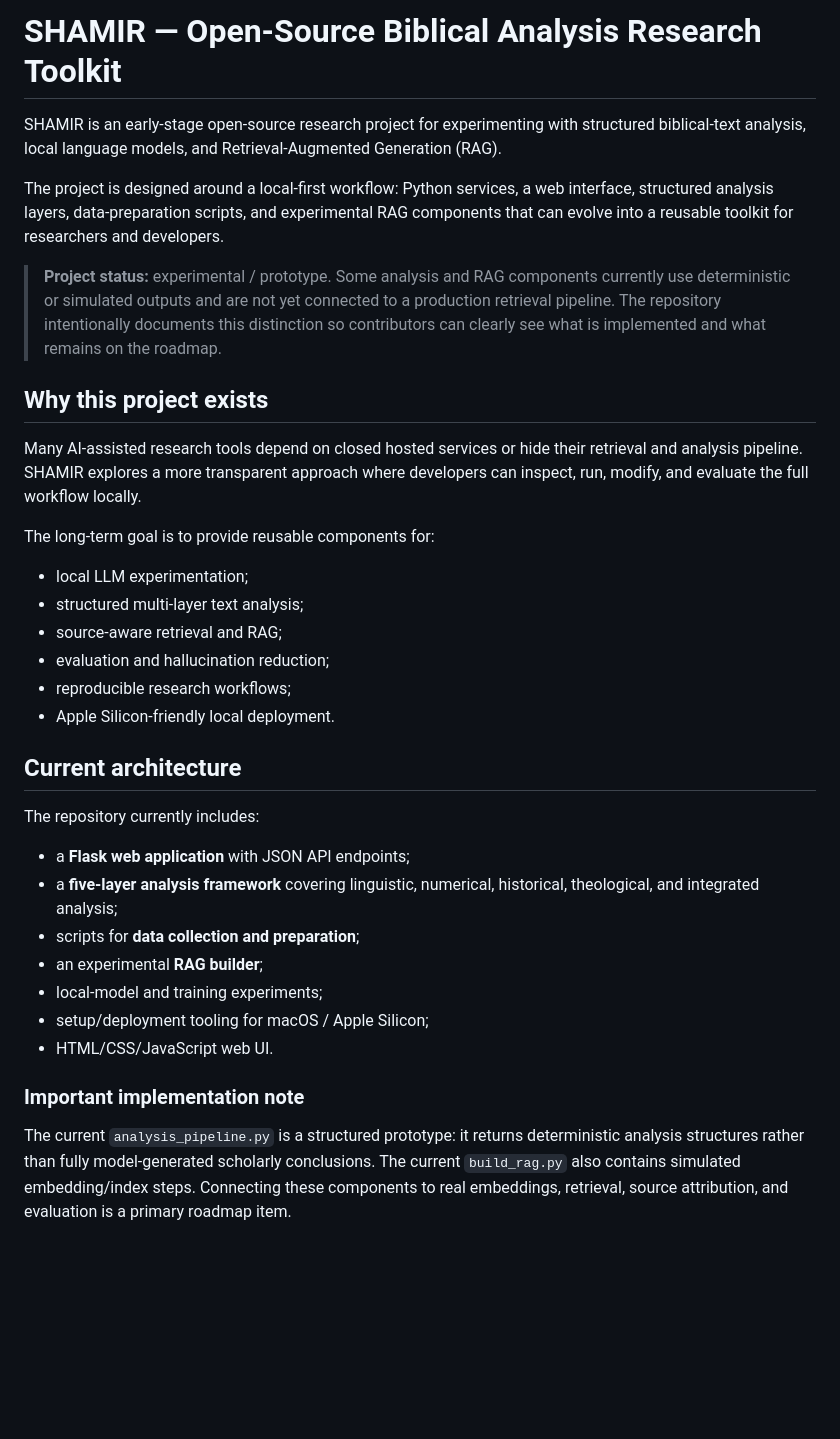
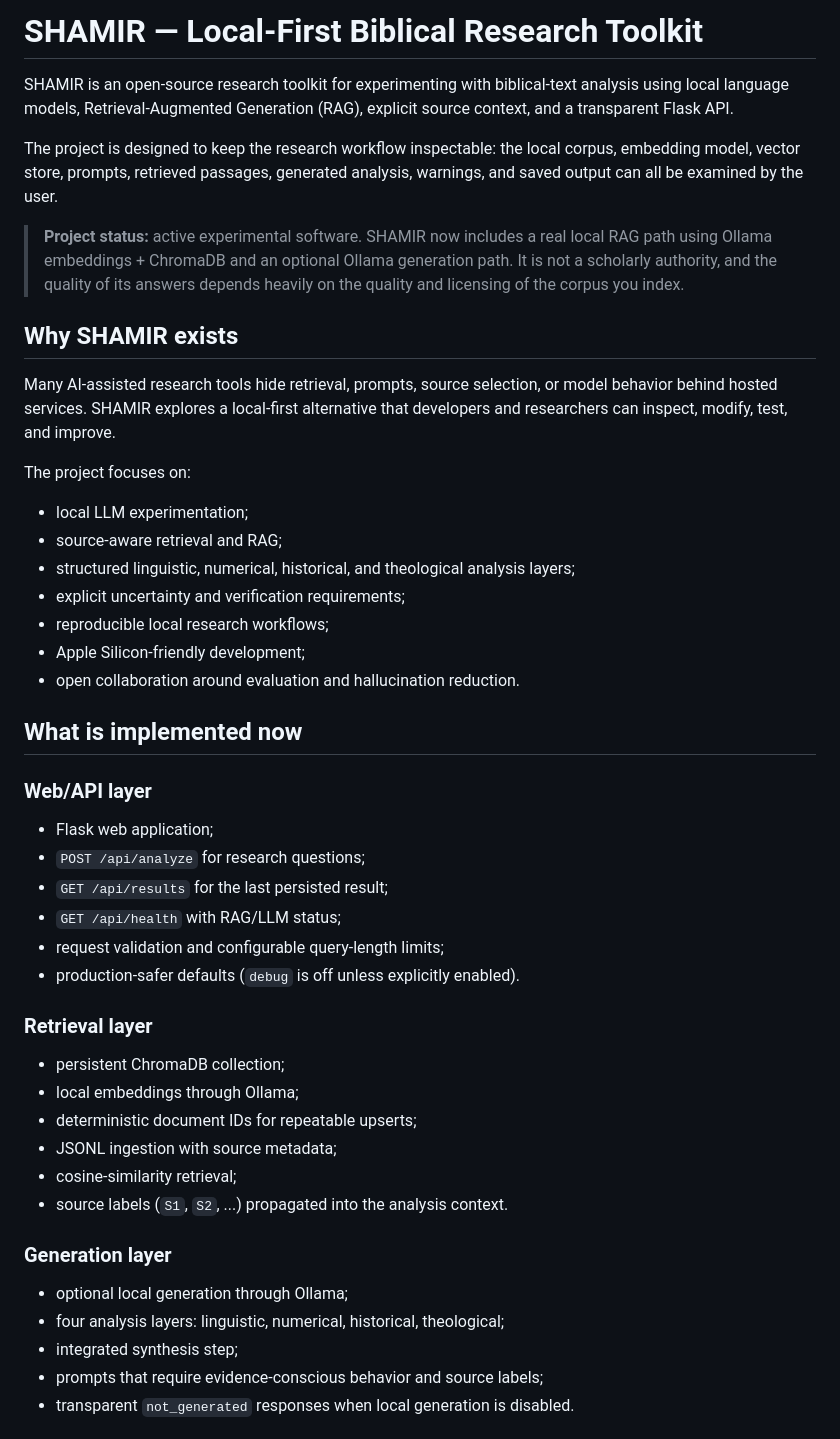
Before and after one commit to alexslama/oracle-biblico-pro, a Markdown page: README.md, the part around one of its changes. Rendered like a GitHub page; blank space fills up the shorter version.

Commit message:
docs: document grounded RAG architecture and local setup

```diff
--- a/README.md
+++ b/README.md
@@ -1,36 +1,50 @@
-# SHAMIR — Open-Source Biblical Analysis Research Toolkit
+# SHAMIR — Local-First Biblical Research Toolkit
 
-SHAMIR is an early-stage open-source research project for experimenting with structured biblical-text analysis, local language models, and Retrieval-Augmented Generation (RAG).
+SHAMIR is an open-source research toolkit for experimenting with biblical-text analysis using local language models, Retrieval-Augmented Generation (RAG), explicit source context, and a transparent Flask API.
 
-The project is designed around a local-first workflow: Python services, a web interface, structured analysis layers, data-preparation scripts, and experimental RAG components that can evolve into a reusable toolkit for researchers and developers.
+The project is designed to keep the research workflow inspectable: the local corpus, embedding model, vector store, prompts, retrieved passages, generated analysis, warnings, and saved output can all be examined by the user.
 
-> **Project status:** experimental / prototype. Some analysis and RAG components currently use deterministic or simulated outputs and are not yet connected to a production retrieval pipeline. The repository intentionally documents this distinction so contributors can clearly see what is implemented and what remains on the roadmap.
+> **Project status:** active experimental software. SHAMIR now includes a real local RAG path using Ollama embeddings + ChromaDB and an optional Ollama generation path. It is not a scholarly authority, and the quality of its answers depends heavily on the quality and licensing of the corpus you index.
 
-## Why this project exists
+## Why SHAMIR exists
 
-Many AI-assisted research tools depend on closed hosted services or hide their retrieval and analysis pipeline. SHAMIR explores a more transparent approach where developers can inspect, run, modify, and evaluate the full workflow locally.
+Many AI-assisted research tools hide retrieval, prompts, source selection, or model behavior behind hosted services. SHAMIR explores a local-first alternative that developers and researchers can inspect, modify, test, and improve.
 
-The long-term goal is to provide reusable components for:
+The project focuses on:
 
 - local LLM experimentation;
-- structured multi-layer text analysis;
 - source-aware retrieval and RAG;
-- evaluation and hallucination reduction;
-- reproducible research workflows;
-- Apple Silicon-friendly local deployment.
+- structured linguistic, numerical, historical, and theological analysis layers;
+- explicit uncertainty and verification requirements;
+- reproducible local research workflows;
+- Apple Silicon-friendly development;
+- open collaboration around evaluation and hallucination reduction.
 
-## Current architecture
+## What is implemented now
 
-The repository currently includes:
+### Web/API layer
 
-- a **Flask web application** with JSON API endpoints;
-- a **five-layer analysis framework** covering linguistic, numerical, historical, theological, and integrated analysis;
-- scripts for **data collection and preparation**;
-- an experimental **RAG builder**;
-- local-model and training experiments;
-- setup/deployment tooling for macOS / Apple Silicon;
-- HTML/CSS/JavaScript web UI.
+- Flask web application;
+- `POST /api/analyze` for research questions;
+- `GET /api/results` for the last persisted result;
+- `GET /api/health` with RAG/LLM status;
+- request validation and configurable query-length limits;
+- production-safer defaults (`debug` is off unless explicitly enabled).
 
-### Important implementation note
+### Retrieval layer
 
-The current `analysis_pipeline.py` is a structured prototype: it returns deterministic analysis structures rather than fully model-generated scholarly conclusions. The current `build_rag.py` also contains simulated embedding/index steps. Connecting these components to real embeddings, retrieval, source attribution, and evaluation is a primary roadmap item.
+- persistent ChromaDB collection;
+- local embeddings through Ollama;
+- deterministic document IDs for repeatable upserts;
+- JSONL ingestion with source metadata;
+- cosine-similarity retrieval;
+- source labels (`S1`, `S2`, ...) propagated into the analysis context.
+
+### Generation layer
+
+- optional local generation through Ollama;
+- four analysis layers: linguistic, numerical, historical, theological;
+- integrated synthesis step;
+- prompts that require evidence-conscious behavior and source labels;
+- transparent `not_generated` responses when local generation is disabled.
+
```
Also changed, not shown: other parts of README.md (+166 -44 lines).
